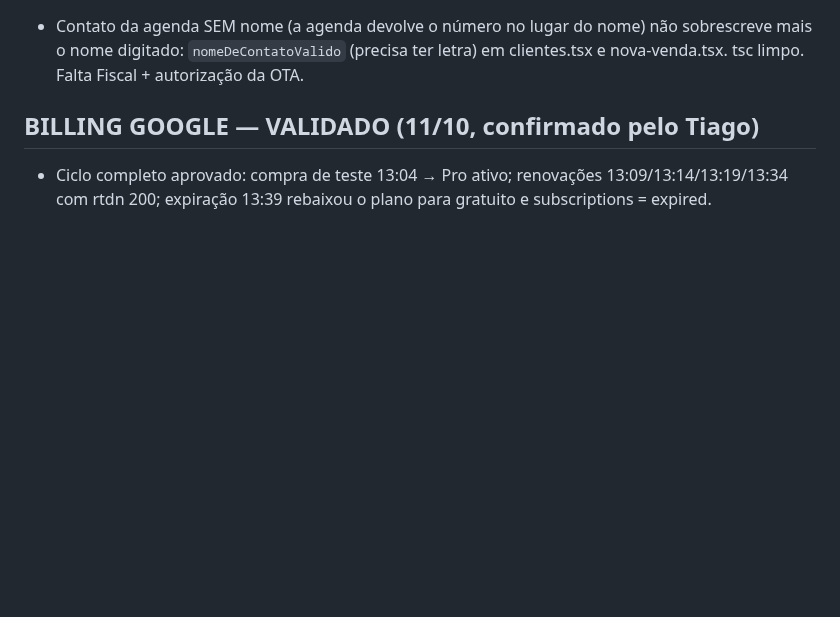
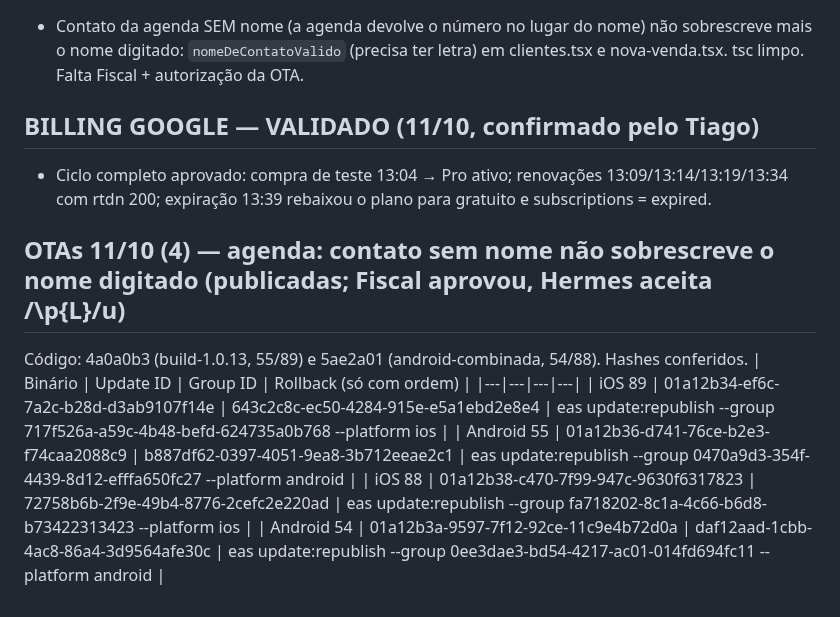
Before and after one commit to tiagorafaelbs-max/fiado-facil, a Markdown page: docs/release/PROXIMO-BUILD.md, the part around the change. Rendered like a GitHub page; blank space fills up the shorter version.

Commit message:
docs: OTAs do ajuste do nome da agenda
Co-Authored-By: Claude Sonnet 5.5 <noreply@anthropic.com>

```diff
--- a/docs/release/PROXIMO-BUILD.md
+++ b/docs/release/PROXIMO-BUILD.md
@@ -592,3 +592,12 @@ Código: 8f54327 (build-1.0.13, 55/89) e 6fdb4dc (android-combinada, 54/88). lib
 
 ## BILLING GOOGLE — VALIDADO (11/10, confirmado pelo Tiago)
 - Ciclo completo aprovado: compra de teste 13:04 → Pro ativo; renovações 13:09/13:14/13:19/13:34 com rtdn 200; expiração 13:39 rebaixou o plano para gratuito e subscriptions = expired.
+
+## OTAs 11/10 (4) — agenda: contato sem nome não sobrescreve o nome digitado (publicadas; Fiscal aprovou, Hermes aceita /\p{L}/u)
+Código: 4a0a0b3 (build-1.0.13, 55/89) e 5ae2a01 (android-combinada, 54/88). Hashes conferidos.
+| Binário | Update ID | Group ID | Rollback (só com ordem) |
+|---|---|---|---|
+| iOS 89 | 01a12b34-ef6c-7a2c-b28d-d3ab9107f14e | 643c2c8c-ec50-4284-915e-e5a1ebd2e8e4 | eas update:republish --group 717f526a-a59c-4b48-befd-624735a0b768 --platform ios |
+| Android 55 | 01a12b36-d741-76ce-b2e3-f74caa2088c9 | b887df62-0397-4051-9ea8-3b712eeae2c1 | eas update:republish --group 0470a9d3-354f-4439-8d12-efffa650fc27 --platform android |
+| iOS 88 | 01a12b38-c470-7f99-947c-9630f6317823 | 72758b6b-2f9e-49b4-8776-2cefc2e220ad | eas update:republish --group fa718202-8c1a-4c66-b6d8-b73422313423 --platform ios |
+| Android 54 | 01a12b3a-9597-7f12-92ce-11c9e4b72d0a | daf12aad-1cbb-4ac8-86a4-3d9564afe30c | eas update:republish --group 0ee3dae3-bd54-4217-ac01-014fd694fc11 --platform android |
```
